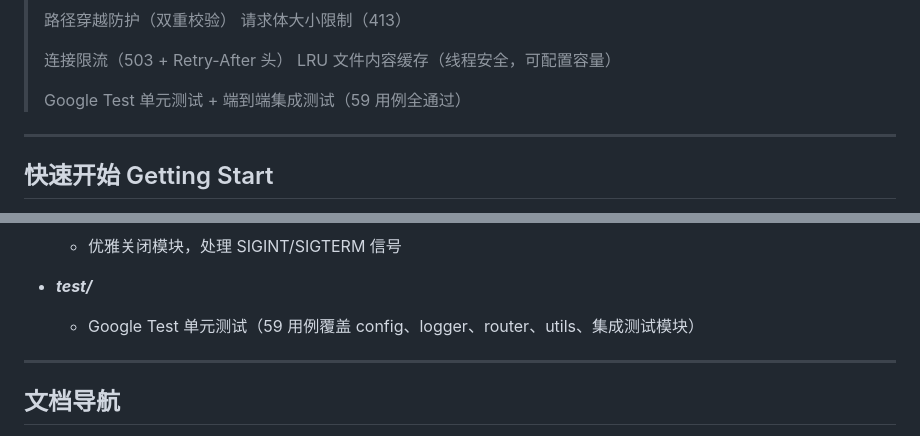
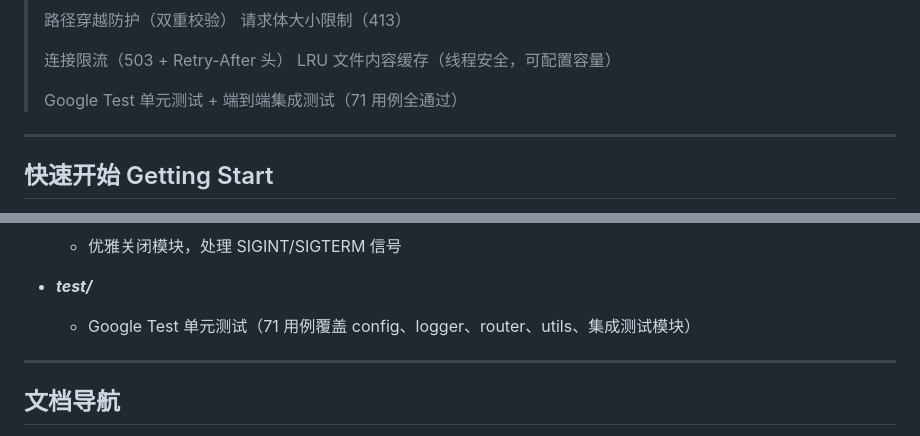
Before and after one commit to iLogIng/http_server, a Markdown page: README.md, 2 parts joined by grey strips. Rendered like a GitHub page.

Commit message:
docs: 更新 TODO.md README.md 的文档表述

```diff
--- a/README.md
+++ b/README.md
@@ -24,7 +24,7 @@
 >
 > 连接限流（503 + Retry-After 头） LRU 文件内容缓存（线程安全，可配置容量）
 >
-> Google Test 单元测试 + 端到端集成测试（59 用例全通过）
+> Google Test 单元测试 + 端到端集成测试（71 用例全通过）
 
 -----
 
@@ -184,7 +184,7 @@ wrk -t6 -c400 -d30s http://127.0.0.1:8080/index.html
   - 优雅关闭模块，处理 SIGINT/SIGTERM 信号
 
 - ***test/***
-  - Google Test 单元测试（59 用例覆盖 config、logger、router、utils、集成测试模块）
+  - Google Test 单元测试（71 用例覆盖 config、logger、router、utils、集成测试模块）
 
 -----
 
```
Also changed, not shown: TODO.md (+8 -7 lines).
